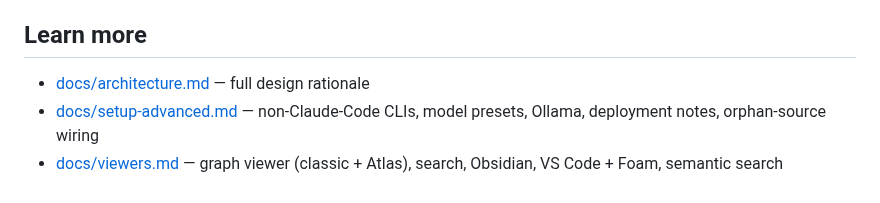
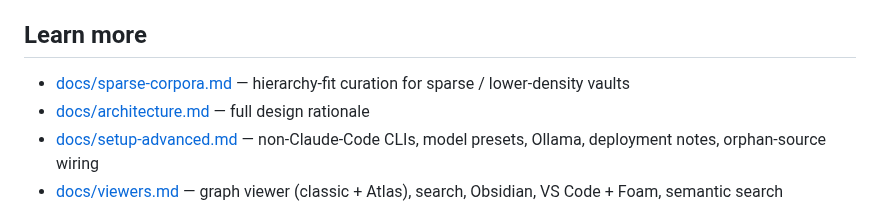
Before and after one commit to benjsmith/curiosity-engine, a Markdown page: README.md, the part around the change. Rendered like a GitHub page.

Commit message:
docs: link sparse-corpora from README
Signed-off-by: benjsmith <benjamincharlessmith@gmail.com>

```diff
--- a/README.md
+++ b/README.md
@@ -154,6 +154,7 @@ Good fits: personal research, literature reviews, research notebooks, due-dilige
 
 ## Learn more
 
+- [docs/sparse-corpora.md](skills/curiosity-engine/docs/sparse-corpora.md) — hierarchy-fit curation for sparse / lower-density vaults
 - [docs/architecture.md](skills/curiosity-engine/docs/architecture.md) — full design rationale
 - [docs/setup-advanced.md](skills/curiosity-engine/docs/setup-advanced.md) — non-Claude-Code CLIs, model presets, Ollama, deployment notes, orphan-source wiring
 - [docs/viewers.md](skills/curiosity-engine/docs/viewers.md) — graph viewer (classic + Atlas), search, Obsidian, VS Code + Foam, semantic search
```
